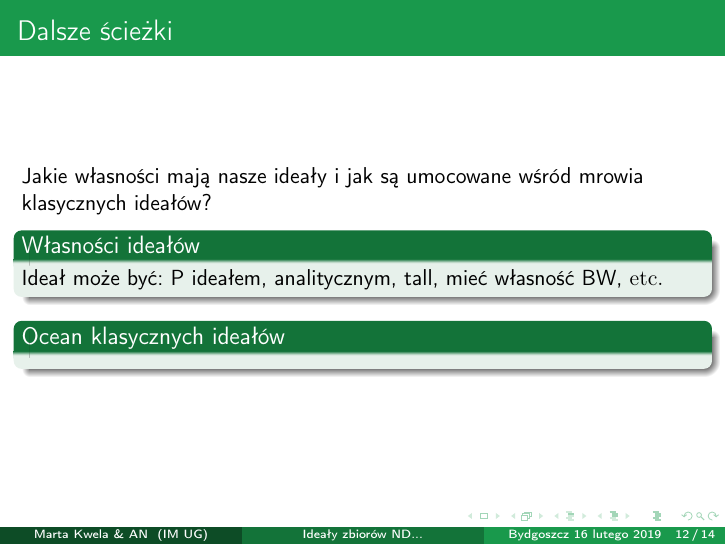
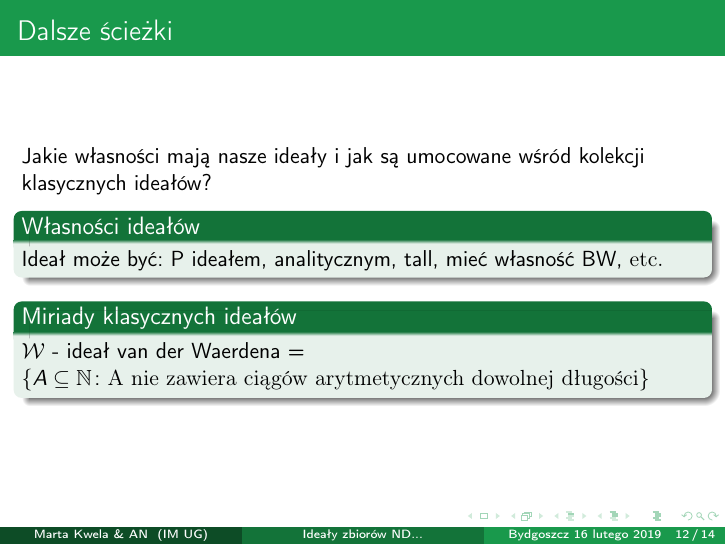
Before and after one commit to srod-prog-cwiczenia/Prezentacja, LaTeX slides (Idealy_Zbiorow_Nigdzie_Gestych_W_Topologiach_Na_Liczbach_Calkowitych.tex): page 38 of 40. Compiled offline with pdfLaTeX.

Commit message:
Drobiazgi

```diff
--- a/Idealy_Zbiorow_Nigdzie_Gestych_W_Topologiach_Na_Liczbach_Calkowitych.tex
+++ b/Idealy_Zbiorow_Nigdzie_Gestych_W_Topologiach_Na_Liczbach_Calkowitych.tex
@@ -5,6 +5,7 @@
 \newcommand{\cI}{\mathcal{I}}
 \newcommand{\cM}{{\mathcal{M}}}
 \newcommand{\cN}{{\mathcal{N}}}
+\newcommand{\cW}{{\mathcal{W}}}
 \newcommand{\cIMN}{\mathcal{I}_{\mathcal{N}, \mathcal{M}}}
 \newcommand{\Fix}{\mathit{Fix}}
 
@@ -358,7 +359,7 @@ w postaci następującego diagramu:}
 \begin{frame}\frametitle{Dalsze ścieżki}
 \uncover<1->{
 Jakie własności mają nasze ideały i jak są umocowane
-wśród mrowia klasycznych ideałów?
+wśród kolekcji klasycznych ideałów?
 }
 \uncover<2->{
 \begin{block}{Własności ideałów}
@@ -367,7 +368,10 @@ Ideał może być: P ideałem, analitycznym, tall, mieć własność BW,
 \end{block}
 }
 \uncover<3->{
-\begin{block}{Ocean klasycznych ideałów}
+\begin{block}{Miriady klasycznych ideałów}
+$\cW$ - ideał van der Waerdena =
+$\{A\subseteq \N\colon\textrm{A nie zawiera ciągów arytmetycznych dowolnej
+długości}\}$
 \end{block}
 }
 \end{frame}
```
